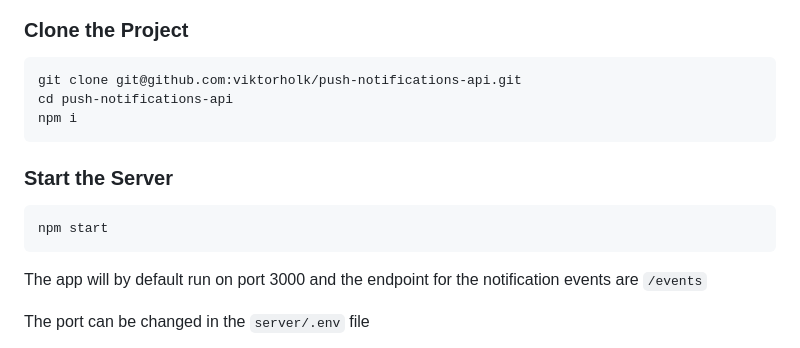
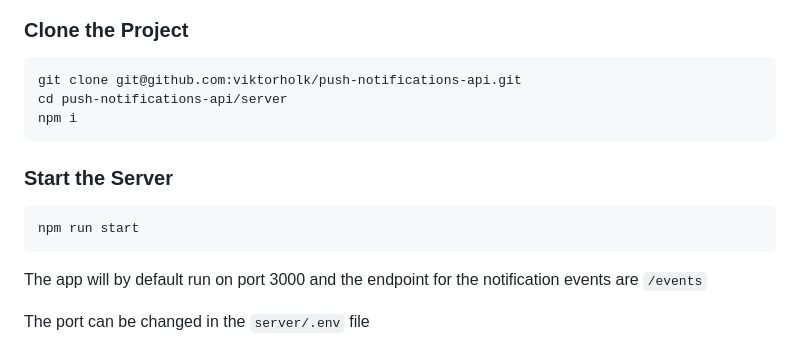
Before and after one commit to viktorholk/push-notifications-api, a Markdown page: README.md, the part around the change. Drawn GitHub-style.

Commit message:
Fix server start instructions

````diff
--- a/README.md
+++ b/README.md
@@ -46,12 +46,12 @@ If you haven't already, install [Node](https://nodejs.org/en/download/prebuilt-b
 
 ```
 git clone git@github.com:viktorholk/push-notifications-api.git
-cd push-notifications-api
+cd push-notifications-api/server
 npm i
 ```
 ### Start the Server
 ```
-npm start
+npm run start
 ```
 
 The app will by default run on port 3000 and the endpoint for the notification events are ``/events``
````
